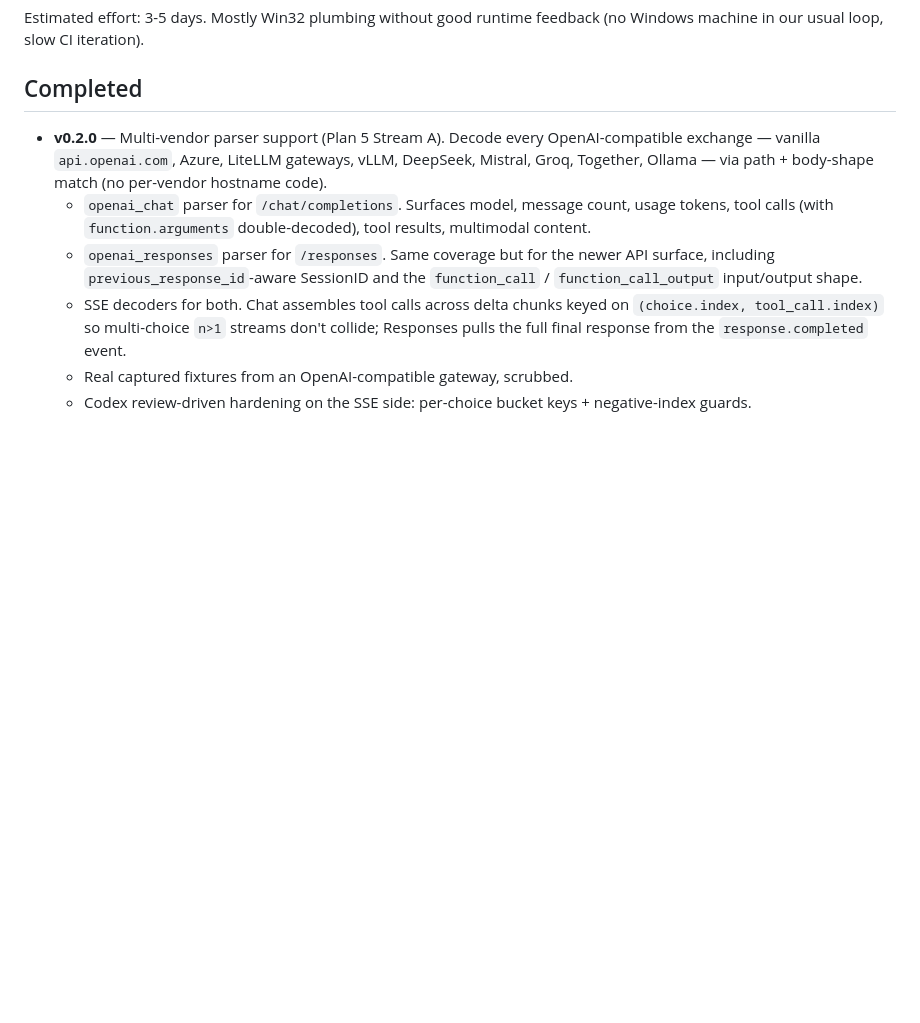
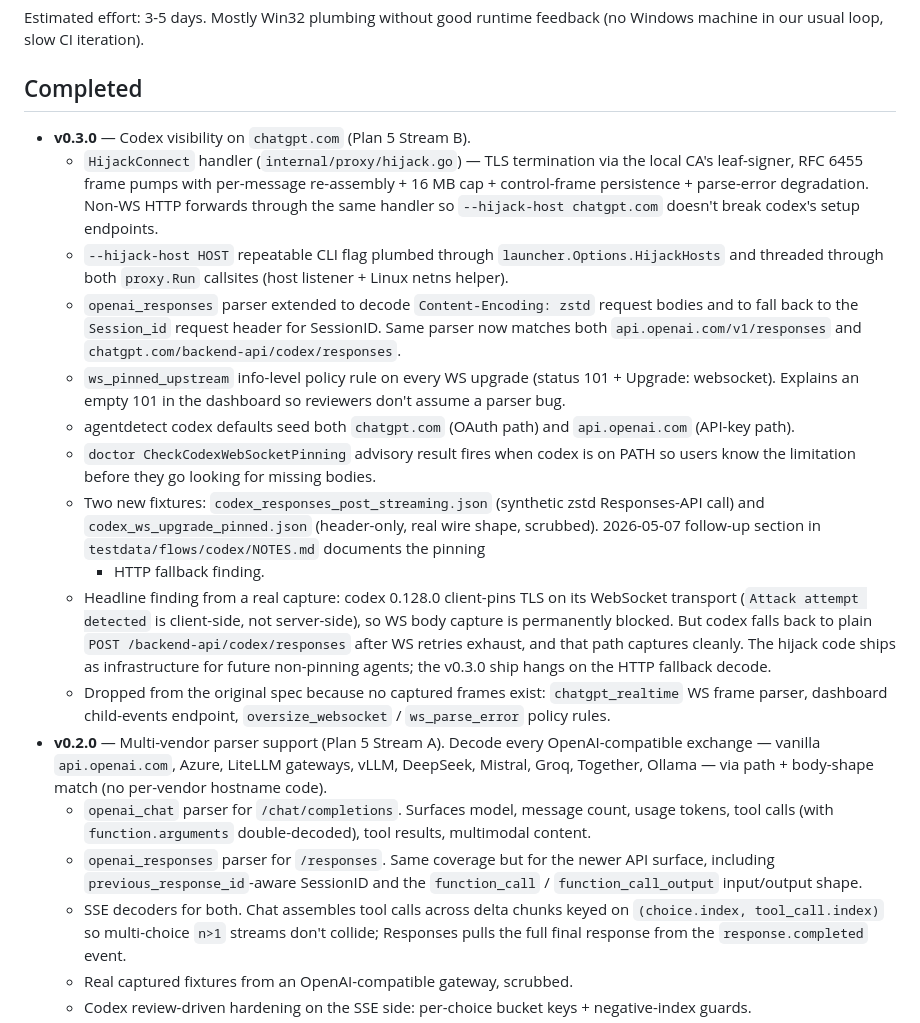
Before and after one commit to WZ/agent-gate, a Markdown page: TODOS.md, the part around one of its changes. Rendered like a GitHub page; blank space fills up the shorter version.

```diff
--- a/TODOS.md
+++ b/TODOS.md
@@ -117,6 +43,45 @@ feedback (no Windows machine in our usual loop, slow CI iteration).
 
 ## Completed
 
+- **v0.3.0** — Codex visibility on `chatgpt.com` (Plan 5 Stream B).
+  - `HijackConnect` handler (`internal/proxy/hijack.go`) — TLS
+    termination via the local CA's leaf-signer, RFC 6455 frame pumps
+    with per-message re-assembly + 16 MB cap + control-frame
+    persistence + parse-error degradation. Non-WS HTTP forwards
+    through the same handler so `--hijack-host chatgpt.com` doesn't
+    break codex's setup endpoints.
+  - `--hijack-host HOST` repeatable CLI flag plumbed through
+    `launcher.Options.HijackHosts` and threaded through both
+    `proxy.Run` callsites (host listener + Linux netns helper).
+  - `openai_responses` parser extended to decode `Content-Encoding:
+    zstd` request bodies and to fall back to the `Session_id` request
+    header for SessionID. Same parser now matches both
+    `api.openai.com/v1/responses` and
+    `chatgpt.com/backend-api/codex/responses`.
+  - `ws_pinned_upstream` info-level policy rule on every WS upgrade
+    (status 101 + Upgrade: websocket). Explains an empty 101 in the
+    dashboard so reviewers don't assume a parser bug.
+  - agentdetect codex defaults seed both `chatgpt.com` (OAuth path)
+    and `api.openai.com` (API-key path).
+  - `doctor CheckCodexWebSocketPinning` advisory result fires when
+    codex is on PATH so users know the limitation before they go
+    looking for missing bodies.
+  - Two new fixtures: `codex_responses_post_streaming.json` (synthetic
+    zstd Responses-API call) and `codex_ws_upgrade_pinned.json`
+    (header-only, real wire shape, scrubbed). 2026-05-07 follow-up
+    section in `testdata/flows/codex/NOTES.md` documents the pinning
+    + HTTP fallback finding.
+  - Headline finding from a real capture: codex 0.128.0 client-pins
+    TLS on its WebSocket transport (`Attack attempt detected` is
+    client-side, not server-side), so WS body capture is permanently
+    blocked. But codex falls back to plain `POST
+    /backend-api/codex/responses` after WS retries exhaust, and that
+    path captures cleanly. The hijack code ships as infrastructure
+    for future non-pinning agents; the v0.3.0 ship hangs on the HTTP
+    fallback decode.
+  - Dropped from the original spec because no captured frames exist:
+    `chatgpt_realtime` WS frame parser, dashboard child-events
+    endpoint, `oversize_websocket` / `ws_parse_error` policy rules.
 - **v0.2.0** — Multi-vendor parser support (Plan 5 Stream A). Decode
   every OpenAI-compatible exchange — vanilla `api.openai.com`, Azure,
   LiteLLM gateways, vLLM, DeepSeek, Mistral, Groq, Together, Ollama —
```
Also changed, not shown: other parts of TODOS.md (+6 -80 lines), CLAUDE.md (+1 -1 lines), README.md (+2 -2 lines).
